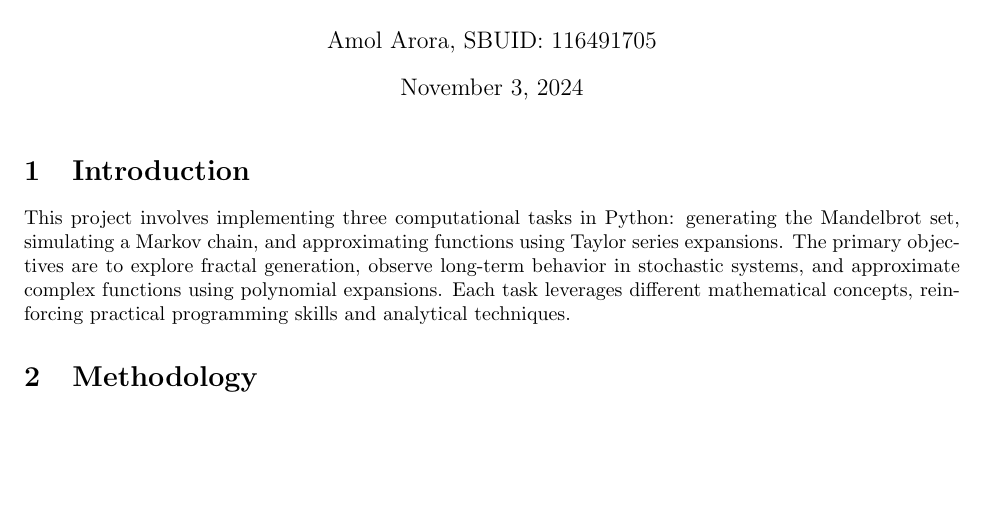
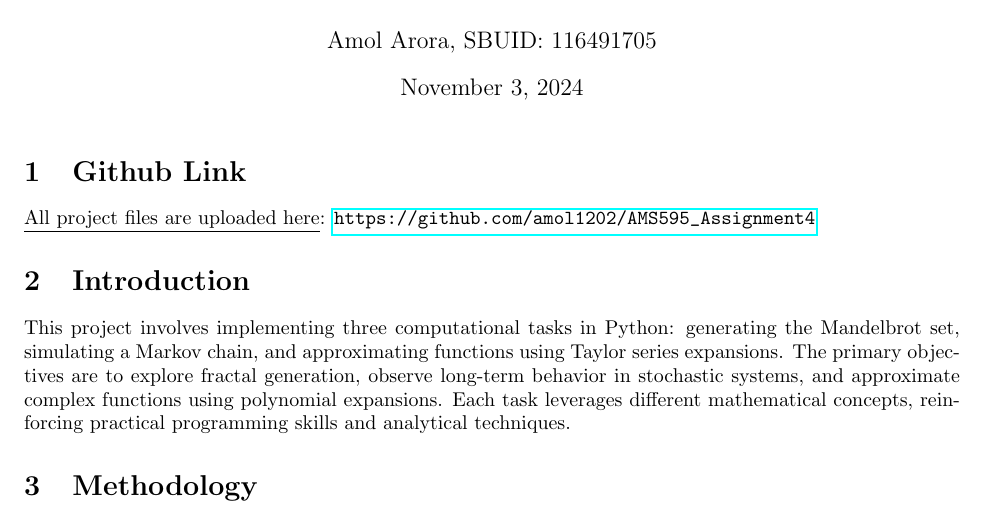
Before and after one commit to amol1202/AMS595_Assignment4, a LaTeX document (report.tex): part of page 1 of 4, cut so that both start at the same text, the shorter picture padded with empty space. Compiled offline with pdfLaTeX.

Commit message:
Added github link in report

```diff
--- a/report.tex
+++ b/report.tex
@@ -2,13 +2,17 @@
 \usepackage{amsmath, graphicx, hyperref, listings, float, caption, geometry}
 \geometry{margin=1in}
 
-\title{AMS 595 - Assignment 4: Fractal Approximation}
+\title{AMS 595 - Assignment 4: \textbf{Fractal Approximation}}
 \author{Amol Arora, SBUID: 116491705}
 \date{\today}
 
 \begin{document}
 
 \maketitle
+
+\section{Github Link}
+\underline{All project files are uploaded here}:
+\url{https://github.com/amol1202/AMS595_Assignment4}
 
 \section{Introduction}
 This project involves implementing three computational tasks in Python: generating the Mandelbrot set, simulating a Markov chain, and approximating functions using Taylor series expansions. The primary objectives are to explore fractal generation, observe long-term behavior in stochastic systems, and approximate complex functions using polynomial expansions. Each task leverages different mathematical concepts, reinforcing practical programming skills and analytical techniques.
```
Also changed, not shown: report.pdf.
